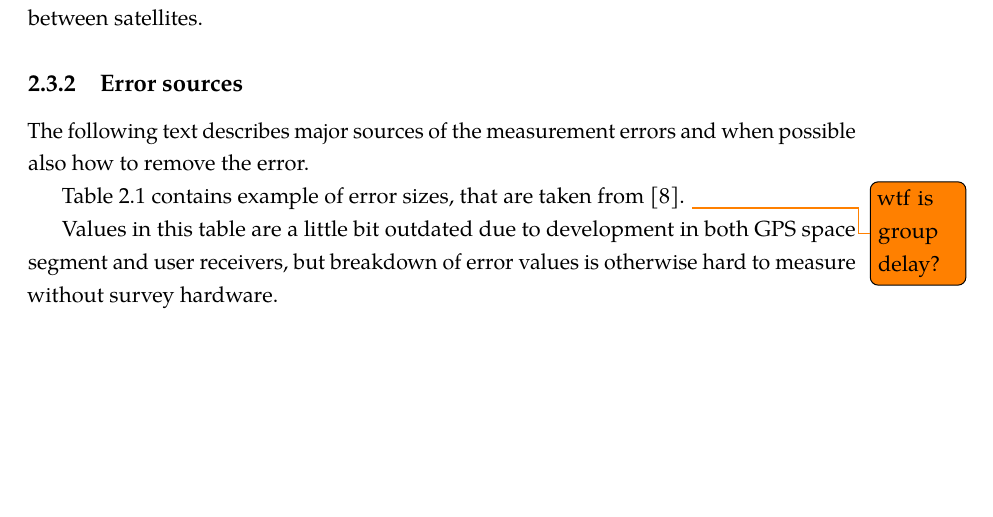
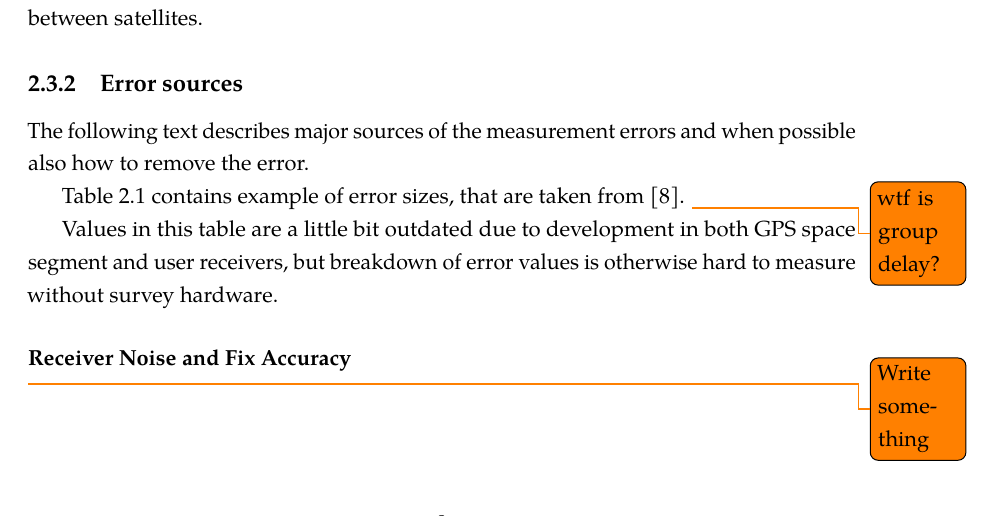
Before and after one commit to bluecube/thesis, a LaTeX thesis (text/thesis.tex, which reads text/tex/gps.tex): part of page 15 of 36, cut so that both start at the same text, the shorter picture padded with empty space. Compiled offline with pdfLaTeX.

Commit message:
text: Added a reminder.

```diff
--- a/text/tex/gps.tex
+++ b/text/tex/gps.tex
@@ -390,6 +390,9 @@ Values in this table are a little bit outdated due to development in both GPS sp
 segment and user receivers, but breakdown of error values is otherwise hard to measure
 without survey hardware.
 
+\subsubsection{Receiver Noise and Fix Accuracy}
+\todo{Write something}
+
 \subsubsection{Multipath}
 
 \begin{figure}[t]
```
